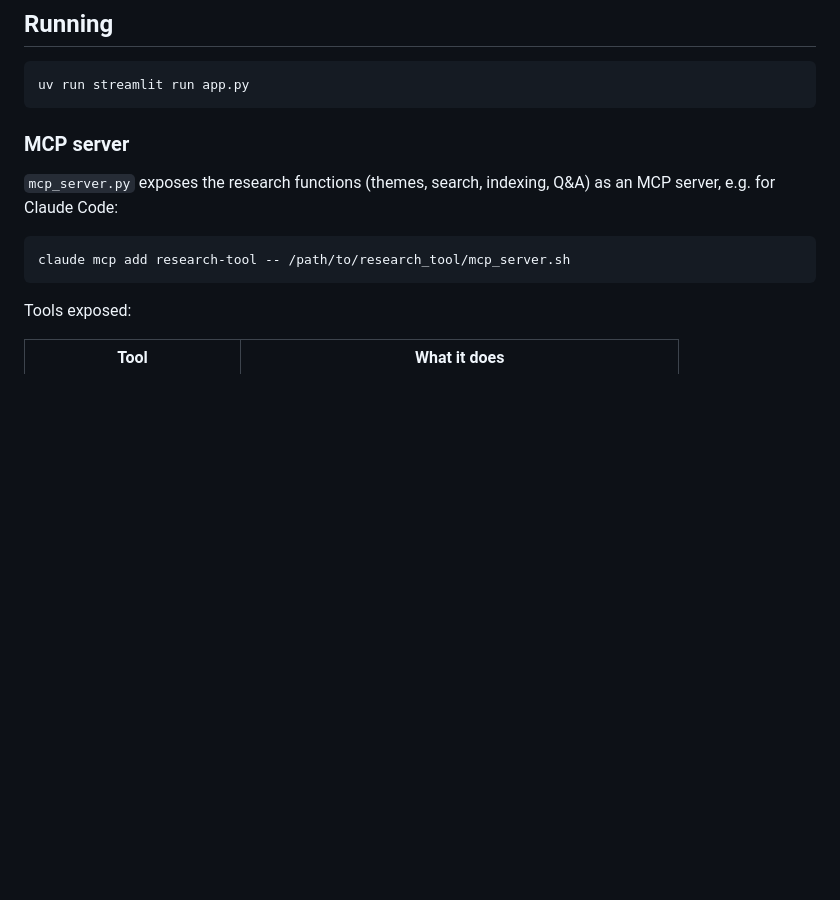
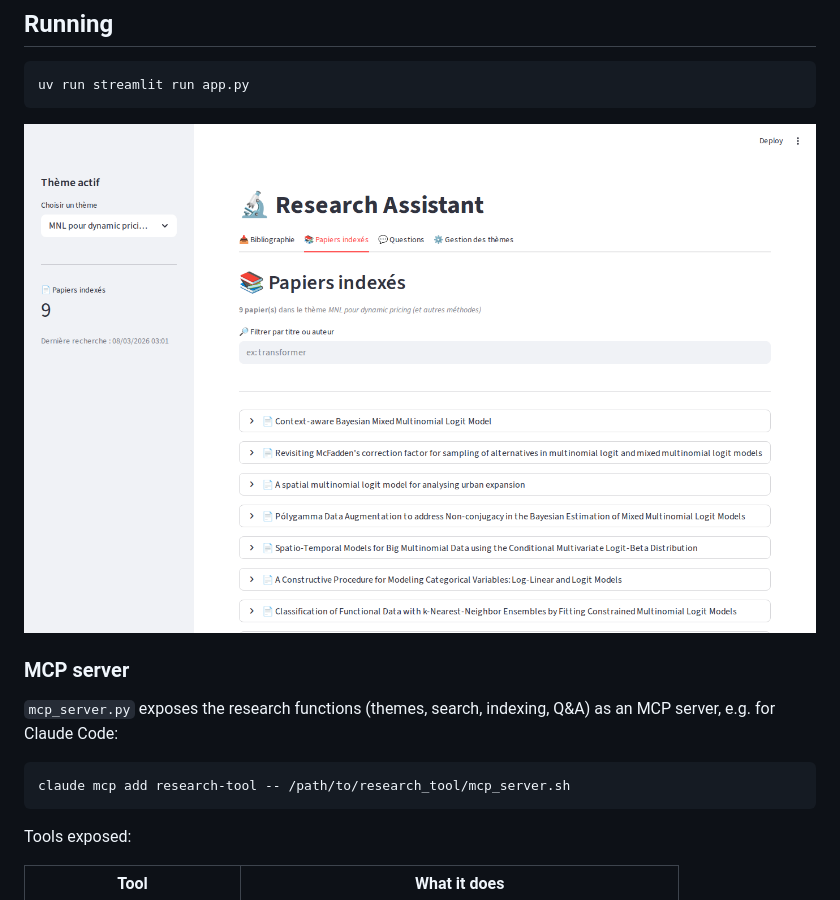
Before and after one commit to leobouscarrat/research-tool, a Markdown page: README.md, the part around the change. Drawn GitHub-style; pictures changed too: docs/screenshot.png (added); blank space fills up the shorter version.

Commit message:
Add app screenshot to README
Co-Authored-By: Claude Sonnet 5.5 <noreply@anthropic.com>

````diff
--- a/README.md
+++ b/README.md
@@ -58,6 +58,8 @@ uv sync
 uv run streamlit run app.py
 ```
 
+![Research Assistant: indexed papers tab](docs/screenshot.png)
+
 ### MCP server
 
 `mcp_server.py` exposes the research functions (themes, search, indexing, Q&A) as an MCP server, e.g. for Claude Code:
````
